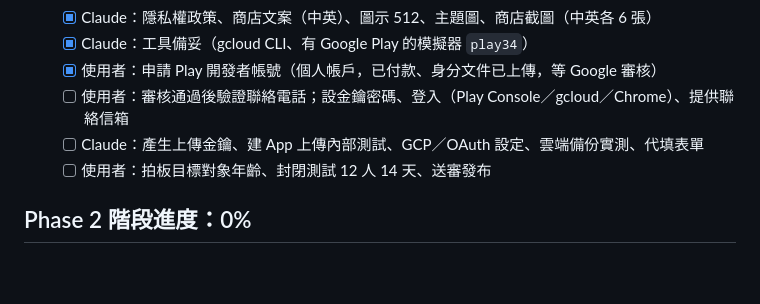
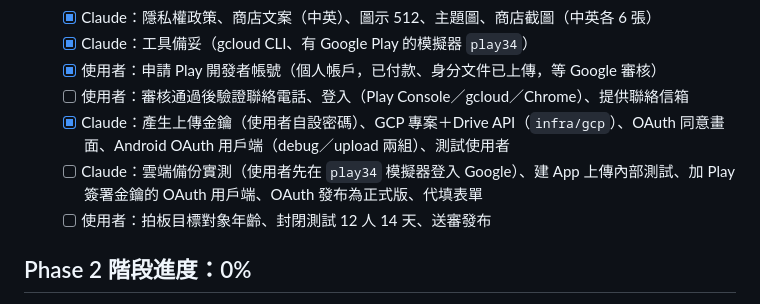
Before and after one commit to Cacao-s/Cacao, a Markdown page: docs/progress.md, the part around the change. GitHub-like rendering; blank space fills up the shorter version.

Commit message:
docs(progress): 上傳金鑰、GCP／OAuth 完成
Co-Authored-By: Claude Opus 5.5 <noreply@anthropic.com>
Claude-Session: https://claude.ai/code/session_016BNvDSEaVk37NhSrqLNtE2

```diff
--- a/docs/progress.md
+++ b/docs/progress.md
@@ -34,8 +34,9 @@
   - [x] Claude：隱私權政策、商店文案（中英）、圖示 512、主題圖、商店截圖（中英各 6 張）
   - [x] Claude：工具備妥（gcloud CLI、有 Google Play 的模擬器 `play34`）
   - [x] 使用者：申請 Play 開發者帳號（個人帳戶，已付款、身分文件已上傳，等 Google 審核）
-  - [ ] 使用者：審核通過後驗證聯絡電話；設金鑰密碼、登入（Play Console／gcloud／Chrome）、提供聯絡信箱
-  - [ ] Claude：產生上傳金鑰、建 App 上傳內部測試、GCP／OAuth 設定、雲端備份實測、代填表單
+  - [ ] 使用者：審核通過後驗證聯絡電話、登入（Play Console／gcloud／Chrome）、提供聯絡信箱
+  - [x] Claude：產生上傳金鑰（使用者自設密碼）、GCP 專案＋Drive API（`infra/gcp`）、OAuth 同意畫面、Android OAuth 用戶端（debug／upload 兩組）、測試使用者
+  - [ ] Claude：雲端備份實測（使用者先在 `play34` 模擬器登入 Google）、建 App 上傳內部測試、加 Play 簽署金鑰的 OAuth 用戶端、OAuth 發布為正式版、代填表單
   - [ ] 使用者：拍板目標對象年齡、封閉測試 12 人 14 天、送審發布
 
 ## Phase 2 階段進度：0%
```
